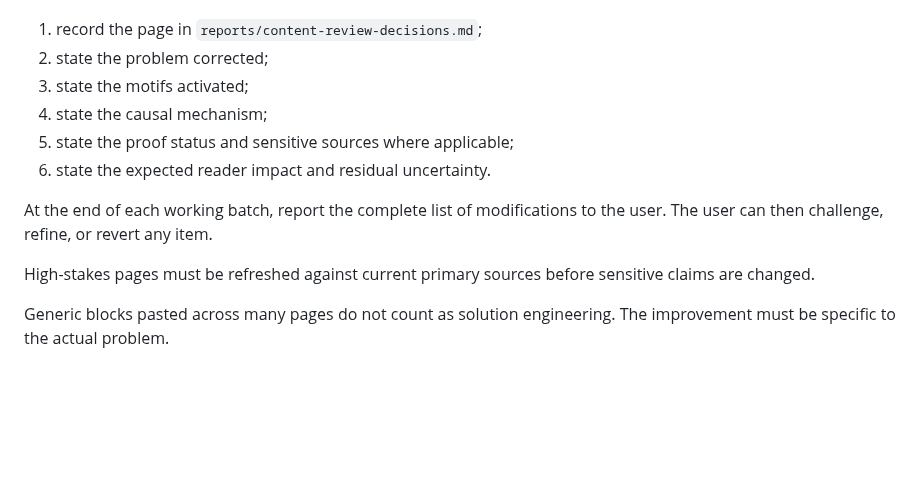
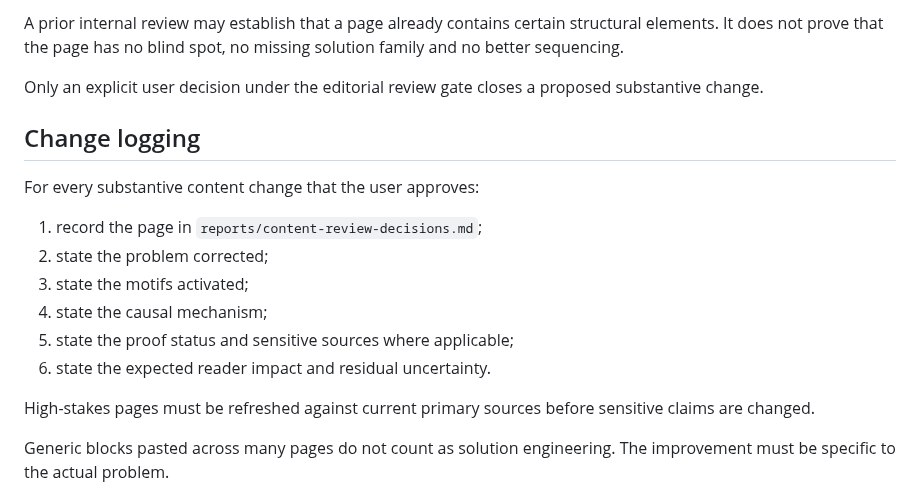
Before and after one commit to ContreEvidence/ContreEvidence.github.io, a Markdown page: AGENTS.md, the part around one of its changes. Rendered like a GitHub page; blank space fills up the shorter version.

Commit message:
Restore one-by-one editorial gate and deepen blind-spot standard

```diff
--- a/AGENTS.md
+++ b/AGENTS.md
@@ -92,3 +144,10 @@ For every substantive content change:
+A prior internal review may establish that a page already contains certain structural elements. It does not prove that the page has no blind spot, no missing solution family and no better sequencing.
+
+Only an explicit user decision under the editorial review gate closes a proposed substantive change.
+
+## Change logging
+
+For every substantive content change that the user approves:
 
 1. record the page in `reports/content-review-decisions.md`;
 2. state the problem corrected;
@@ -96,8 +155,6 @@ For every substantive content change:
 4. state the causal mechanism;
 5. state the proof status and sensitive sources where applicable;
 6. state the expected reader impact and residual uncertainty.
-
-At the end of each working batch, report the complete list of modifications to the user. The user can then challenge, refine, or revert any item.
 
 High-stakes pages must be refreshed against current primary sources before sensitive claims are changed.
 
```
Also changed, not shown: other parts of AGENTS.md (+56 -4 lines).
